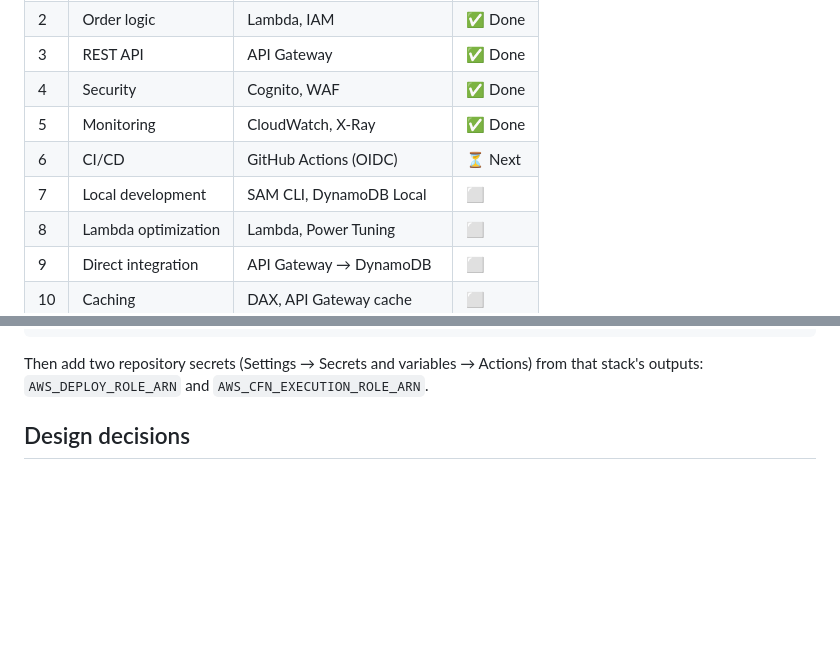
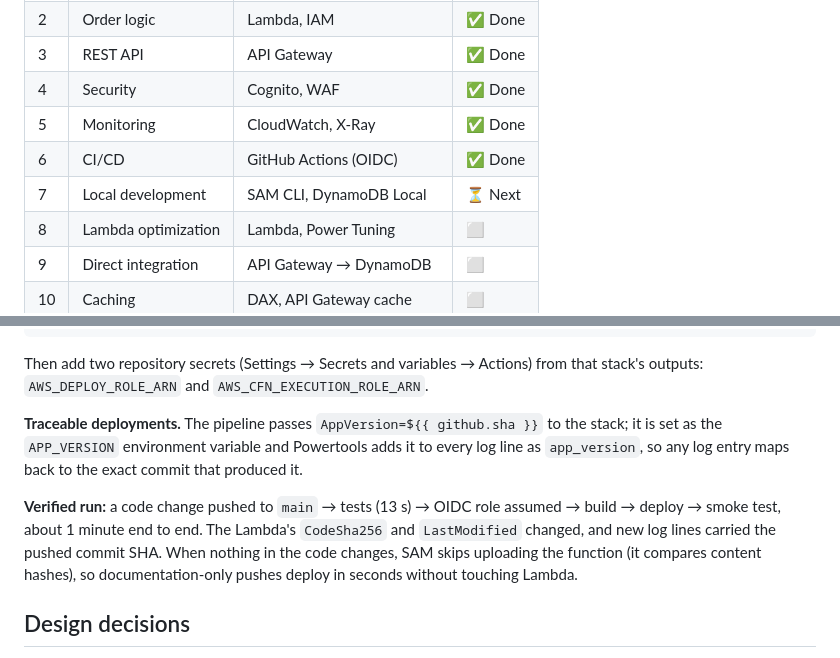
Before and after one commit to sriram-um/aws-serverless-application, a Markdown page: README.md, 2 parts joined by grey strips. Drawn GitHub-style; blank space fills up the shorter version.

Commit message:
Docs: mark CI/CD done, document traceable deployments
Co-Authored-By: Claude Opus 5.5 <noreply@anthropic.com>

```diff
--- a/README.md
+++ b/README.md
@@ -20,8 +20,8 @@ as an update to one CloudFormation stack (`orders-serverless-app`).
 | 3 | REST API | API Gateway | ✅ Done |
 | 4 | Security | Cognito, WAF | ✅ Done |
 | 5 | Monitoring | CloudWatch, X-Ray | ✅ Done |
-| 6 | CI/CD | GitHub Actions (OIDC) | ⏳ Next |
-| 7 | Local development | SAM CLI, DynamoDB Local | ⬜ |
+| 6 | CI/CD | GitHub Actions (OIDC) | ✅ Done |
+| 7 | Local development | SAM CLI, DynamoDB Local | ⏳ Next |
 | 8 | Lambda optimization | Lambda, Power Tuning | ⬜ |
 | 9 | Direct integration | API Gateway → DynamoDB | ⬜ |
 | 10 | Caching | DAX, API Gateway cache | ⬜ |
@@ -185,6 +185,16 @@ aws cloudformation deploy --template-file infra/github-oidc.yaml \
 
 Then add two repository secrets (Settings → Secrets and variables → Actions) from that stack's
 outputs: `AWS_DEPLOY_ROLE_ARN` and `AWS_CFN_EXECUTION_ROLE_ARN`.
+
+**Traceable deployments.** The pipeline passes `AppVersion=${{ github.sha }}` to the stack; it is
+set as the `APP_VERSION` environment variable and Powertools adds it to every log line as
+`app_version`, so any log entry maps back to the exact commit that produced it.
+
+**Verified run:** a code change pushed to `main` → tests (13 s) → OIDC role assumed → build →
+deploy → smoke test, about 1 minute end to end. The Lambda's `CodeSha256` and `LastModified`
+changed, and new log lines carried the pushed commit SHA. When nothing in the code changes, SAM
+skips uploading the function (it compares content hashes), so documentation-only pushes deploy
+in seconds without touching Lambda.
 
 ## Design decisions
 
```
